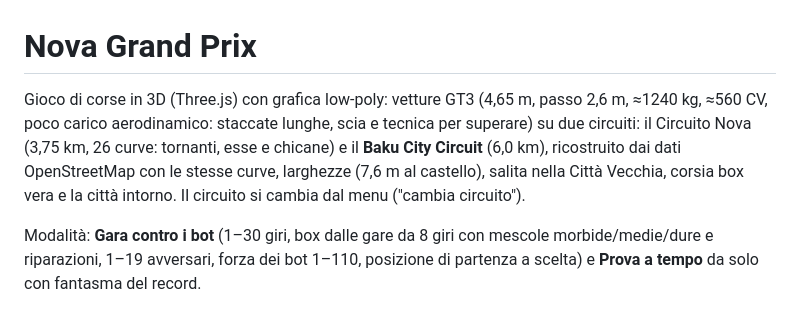
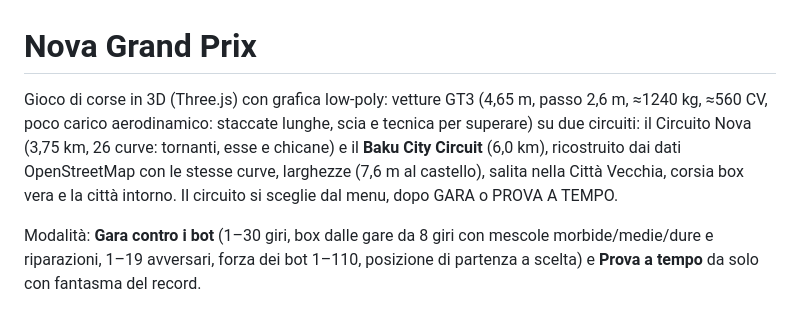
Before and after one commit to pietro11887/NOVA, a Markdown page: f1-racing/README.md, the part around the change. Drawn GitHub-style.

Commit message:
README: scelta del circuito dal menu
Co-Authored-By: Claude Opus 5.5 <noreply@anthropic.com>
Claude-Session: https://claude.ai/code/session_016phwD3cgZnd99vEJWauvW2

```diff
--- a/f1-racing/README.md
+++ b/f1-racing/README.md
@@ -1,6 +1,6 @@
 # Nova Grand Prix
 
-Gioco di corse in 3D (Three.js) con grafica low-poly: vetture GT3 (4,65 m, passo 2,6 m, ≈1240 kg, ≈560 CV, poco carico aerodinamico: staccate lunghe, scia e tecnica per superare) su due circuiti: il Circuito Nova (3,75 km, 26 curve: tornanti, esse e chicane) e il **Baku City Circuit** (6,0 km), ricostruito dai dati OpenStreetMap con le stesse curve, larghezze (7,6 m al castello), salita nella Città Vecchia, corsia box vera e la città intorno. Il circuito si cambia dal menu ("cambia circuito").
+Gioco di corse in 3D (Three.js) con grafica low-poly: vetture GT3 (4,65 m, passo 2,6 m, ≈1240 kg, ≈560 CV, poco carico aerodinamico: staccate lunghe, scia e tecnica per superare) su due circuiti: il Circuito Nova (3,75 km, 26 curve: tornanti, esse e chicane) e il **Baku City Circuit** (6,0 km), ricostruito dai dati OpenStreetMap con le stesse curve, larghezze (7,6 m al castello), salita nella Città Vecchia, corsia box vera e la città intorno. Il circuito si sceglie dal menu, dopo GARA o PROVA A TEMPO.
 
 Modalità: **Gara contro i bot** (1–30 giri, box dalle gare da 8 giri con mescole morbide/medie/dure e riparazioni, 1–19 avversari, forza dei bot 1–110, posizione di partenza a scelta) e **Prova a tempo** da solo con fantasma del record.
 
```
